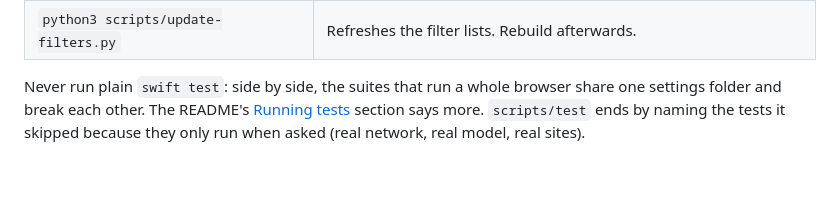
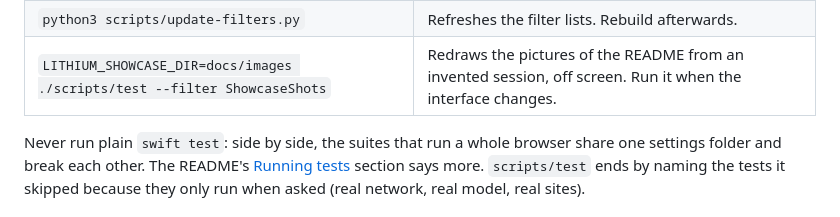
Before and after one commit to DailyXplorer/Lithium, a Markdown page: CONTRIBUTING.md, the part around the change. Rendered like a GitHub page; blank space fills up the shorter version.

```diff
--- a/CONTRIBUTING.md
+++ b/CONTRIBUTING.md
@@ -24,6 +24,7 @@ Every command runs from the repository root.
 | `./scripts/test` | The reference run before a merge: one test at a time, in about 5 minutes. |
 | `python3 -m unittest discover -s .github/tests` | Tests the scripts behind the pull request checks. |
 | `python3 scripts/update-filters.py` | Refreshes the filter lists. Rebuild afterwards. |
+| `LITHIUM_SHOWCASE_DIR=docs/images ./scripts/test --filter ShowcaseShots` | Redraws the pictures of the README from an invented session, off screen. Run it when the interface changes. |
 
 Never run plain `swift test`: side by side, the suites that run a whole browser share one settings folder and break each other. The README's [Running tests](README.md#running-tests) section says more. `scripts/test` ends by naming the tests it skipped because they only run when asked (real network, real model, real sites).
 
```
Also changed, not shown: README.md (+8 -0 lines), docs/images/reader.jpg (added), docs/images/social-preview.jpg (added), docs/images/split-view.jpg (added), docs/images/window-dark.jpg (added), docs/images/window-light.jpg (added), 3 other files.
